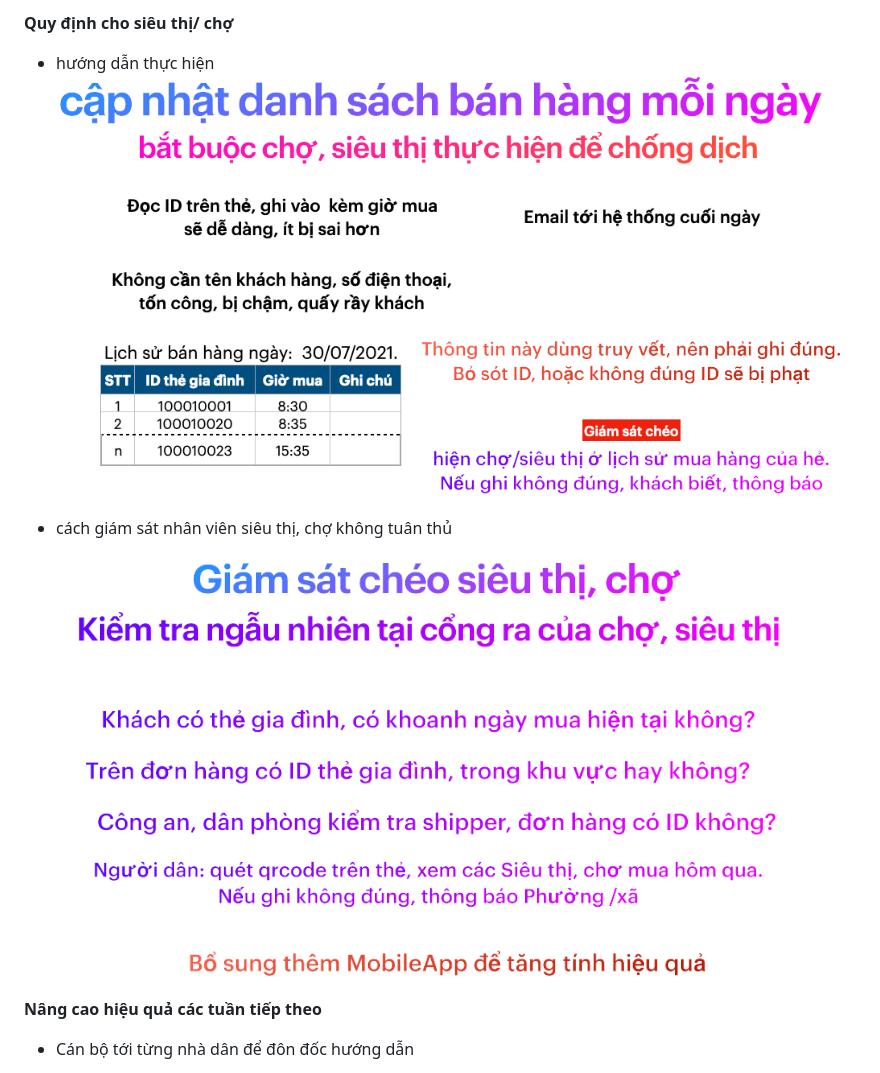
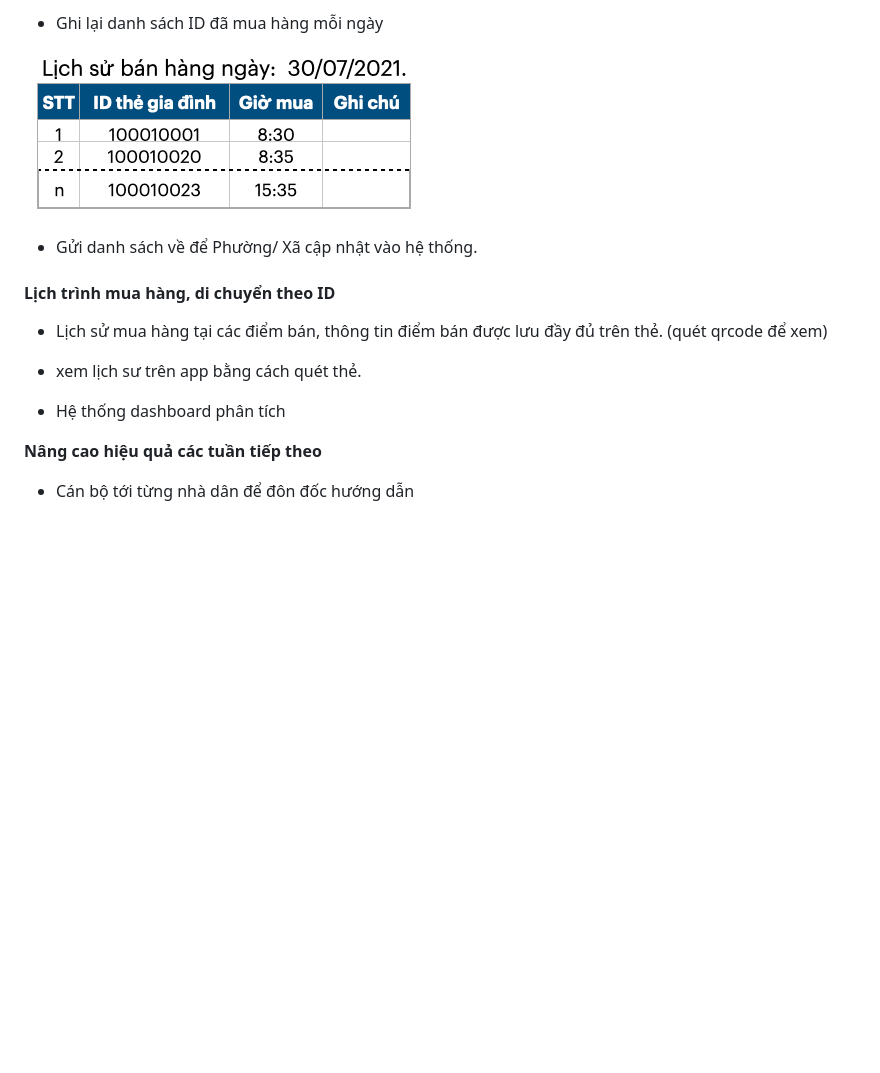
Before and after one commit to baotnq/lenhbai, a Markdown page: trienkhai.md, the part around the change printed below. Rendered like a GitHub page; pictures changed too: danh-sach-mua-hang.png (added); blank space fills up the shorter version.

```diff
--- a/trienkhai.md
+++ b/trienkhai.md
@@ -107,12 +99,20 @@
 
 
-**Quy định cho siêu thị/ chợ**
-- hướng dẫn thực hiện
-![](cap-nhat-ban-hang.png)
+- Ghi lại danh sách ID đã mua hàng mỗi ngày
 
-- cách giám sát nhân viên siêu thị, chợ không tuân thủ
+![](danh-sach-mua-hang.png)
 
-![](giam-sat-cho.png)
+- Gửi danh sách về để Phường/ Xã cập nhật vào hệ thống.
+
+
+#### Lịch trình mua hàng, di chuyển theo ID
+
+- Lịch sử mua hàng tại các điểm bán, thông tin điểm bán được lưu đầy đủ trên thẻ. (quét qrcode để xem)
+
+- xem lịch sư trên app bằng cách quét thẻ.
+
+- Hệ thống dashboard phân tích
+
 
 **Nâng cao hiệu quả các tuần tiếp theo**
 
```
Also changed, not shown: other parts of trienkhai.md (+13 -23 lines), danh-sach-the-da-cap.png (added), 1 other file.
